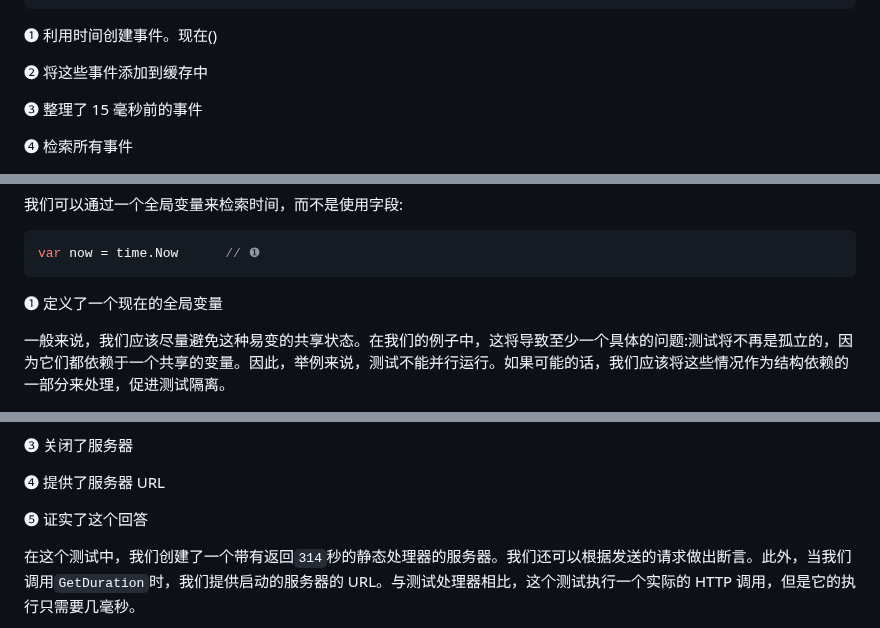
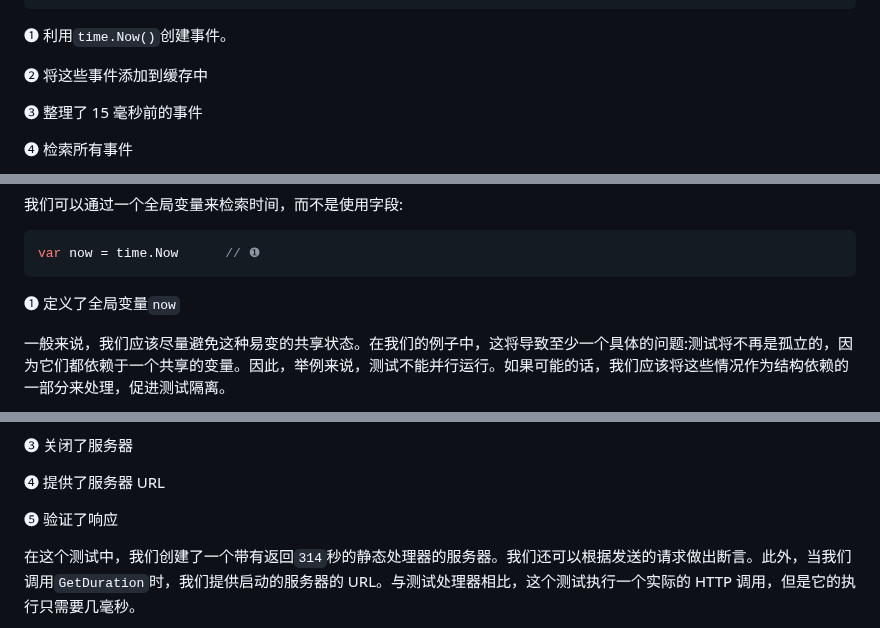
Before and after one commit to OpenDocCN/100-go-mistakes-zh, a Markdown page: docs/10.md, 3 parts joined by grey strips. Drawn GitHub-style.

````diff
--- a/docs/10.md
+++ b/docs/10.md
@@ -862,7 +862,7 @@ func TestCache_TrimOlderThan(t *testing.T) {
 }
 ```
 
-❶ 利用时间创建事件。现在()
+❶ 利用`time.Now()`创建事件。
 
 ❷ 将这些事件添加到缓存中
 
@@ -937,7 +937,7 @@ func parseTime(t *testing.T, timestamp string) time.Time {
 var now = time.Now      // ❶
 ```
 
-❶ 定义了一个现在的全局变量
+❶ 定义了全局变量`now`
 
 一般来说，我们应该尽量避免这种易变的共享状态。在我们的例子中，这将导致至少一个具体的问题:测试将不再是孤立的，因为它们都依赖于一个共享的变量。因此，举例来说，测试不能并行运行。如果可能的话，我们应该将这些情况作为结构依赖的一部分来处理，促进测试隔离。
 
@@ -1095,7 +1095,7 @@ func TestDurationClientGet(t *testing.T) {
 
 ❹ 提供了服务器 URL
 
-❺ 证实了这个回答
+❺ 验证了响应
 
 在这个测试中，我们创建了一个带有返回`314`秒的静态处理器的服务器。我们还可以根据发送的请求做出断言。此外，当我们调用`GetDuration`时，我们提供启动的服务器的 URL。与测试处理器相比，这个测试执行一个实际的 HTTP 调用，但是它的执行只需要几毫秒。
 
````
Also changed, not shown: other parts of docs/10.md (+18 -18 lines).
